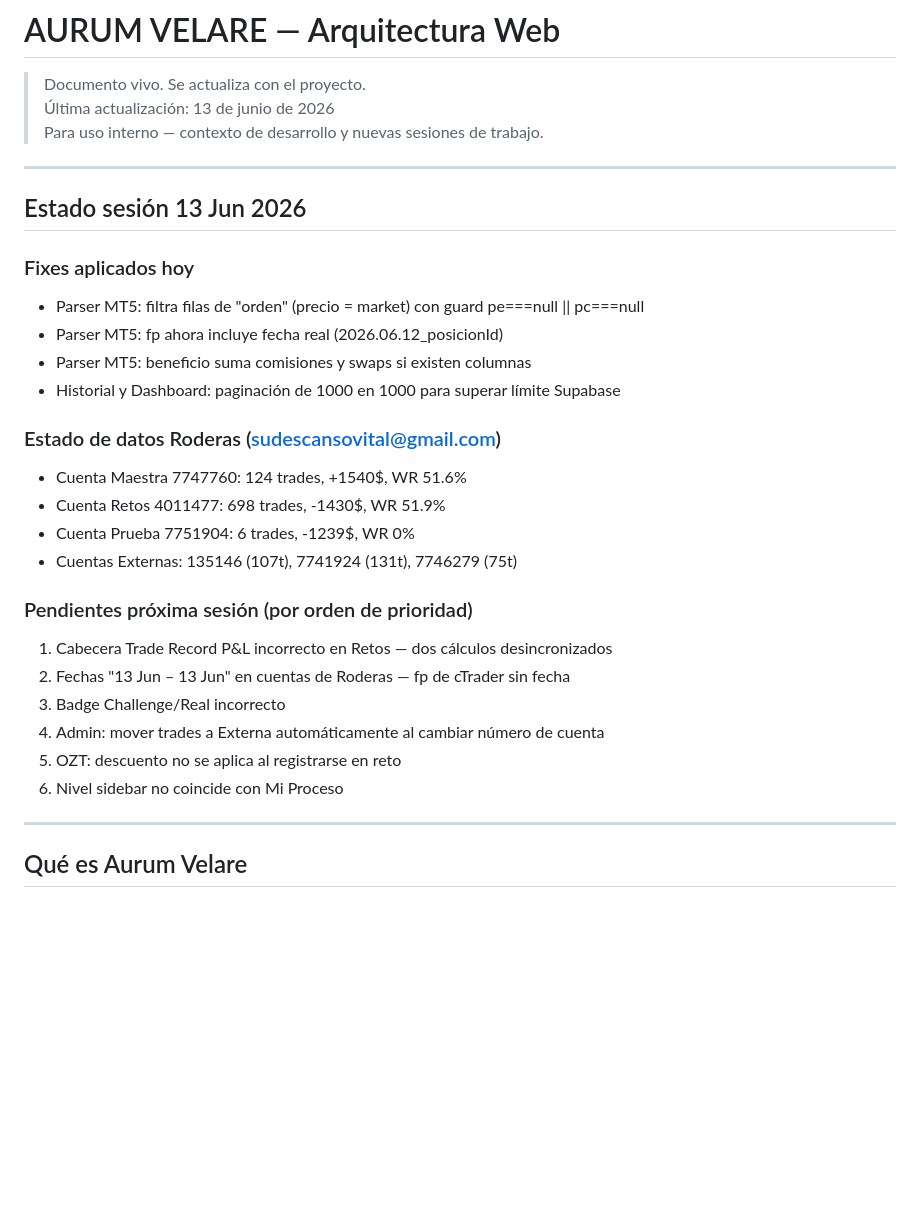
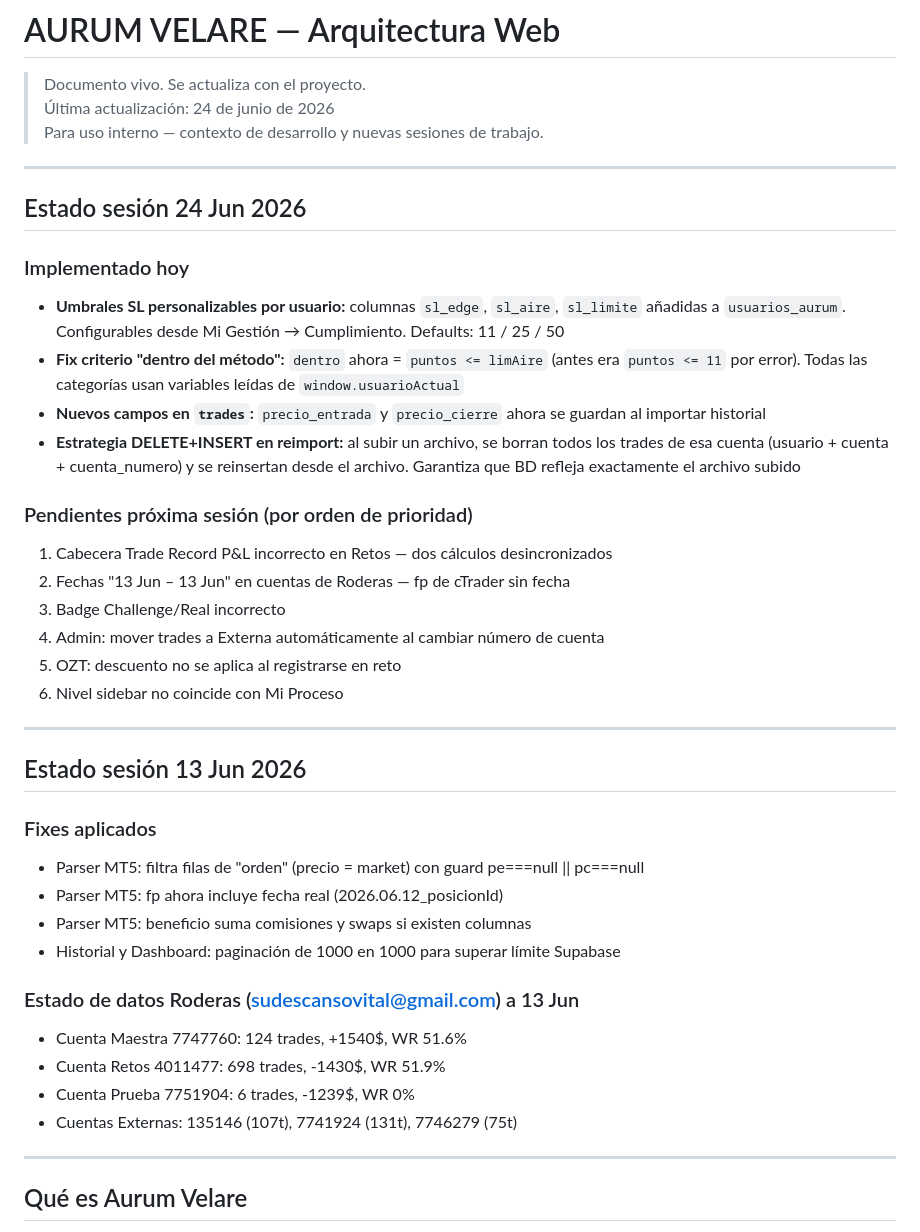
Before and after one commit to sudescansovital-hue/Aurum-velare, a Markdown page: docs/ARQUITECTURA.md, the part around one of its changes. GitHub-like rendering; blank space fills up the shorter version.

```diff
--- a/docs/ARQUITECTURA.md
+++ b/docs/ARQUITECTURA.md
@@ -1,23 +1,17 @@
 # AURUM VELARE — Arquitectura Web
 > Documento vivo. Se actualiza con el proyecto.
-> Última actualización: 13 de junio de 2026
+> Última actualización: 24 de junio de 2026
 > Para uso interno — contexto de desarrollo y nuevas sesiones de trabajo.
 
 ---
 
-## Estado sesión 13 Jun 2026
+## Estado sesión 24 Jun 2026
 
-### Fixes aplicados hoy
-- Parser MT5: filtra filas de "orden" (precio = market) con guard pe===null || pc===null
-- Parser MT5: fp ahora incluye fecha real (2026.06.12_posicionId)
-- Parser MT5: beneficio suma comisiones y swaps si existen columnas
-- Historial y Dashboard: paginación de 1000 en 1000 para superar límite Supabase
-
-### Estado de datos Roderas (sudescansovital@gmail.com)
-- Cuenta Maestra 7747760: 124 trades, +1540$, WR 51.6%
-- Cuenta Retos 4011477: 698 trades, -1430$, WR 51.9%
-- Cuenta Prueba 7751904: 6 trades, -1239$, WR 0%
-- Cuentas Externas: 135146 (107t), 7741924 (131t), 7746279 (75t)
+### Implementado hoy
+- **Umbrales SL personalizables por usuario:** columnas `sl_edge`, `sl_aire`, `sl_limite` añadidas a `usuarios_aurum`. Configurables desde Mi Gestión → Cumplimiento. Defaults: 11 / 25 / 50
+- **Fix criterio "dentro del método":** `dentro` ahora = `puntos <= limAire` (antes era `puntos <= 11` por error). Todas las categorías usan variables leídas de `window.usuarioActual`
+- **Nuevos campos en `trades`:** `precio_entrada` y `precio_cierre` ahora se guardan al importar historial
+- **Estrategia DELETE+INSERT en reimport:** al subir un archivo, se borran todos los trades de esa cuenta (usuario + cuenta + cuenta_numero) y se reinsertan desde el archivo. Garantiza que BD refleja exactamente el archivo subido
 
 ### Pendientes próxima sesión (por orden de prioridad)
 1. Cabecera Trade Record P&L incorrecto en Retos — dos cálculos desincronizados
@@ -26,6 +20,22 @@
 4. Admin: mover trades a Externa automáticamente al cambiar número de cuenta
 5. OZT: descuento no se aplica al registrarse en reto
 6. Nivel sidebar no coincide con Mi Proceso
+
+---
+
+## Estado sesión 13 Jun 2026
+
+### Fixes aplicados
+- Parser MT5: filtra filas de "orden" (precio = market) con guard pe===null || pc===null
+- Parser MT5: fp ahora incluye fecha real (2026.06.12_posicionId)
+- Parser MT5: beneficio suma comisiones y swaps si existen columnas
+- Historial y Dashboard: paginación de 1000 en 1000 para superar límite Supabase
+
+### Estado de datos Roderas (sudescansovital@gmail.com) a 13 Jun
+- Cuenta Maestra 7747760: 124 trades, +1540$, WR 51.6%
+- Cuenta Retos 4011477: 698 trades, -1430$, WR 51.9%
+- Cuenta Prueba 7751904: 6 trades, -1239$, WR 0%
+- Cuentas Externas: 135146 (107t), 7741924 (131t), 7746279 (75t)
 
 ---
 
```
Also changed, not shown: other parts of docs/ARQUITECTURA.md (+27 -1 lines), docs/BUGS.md (+11 -1 lines).
